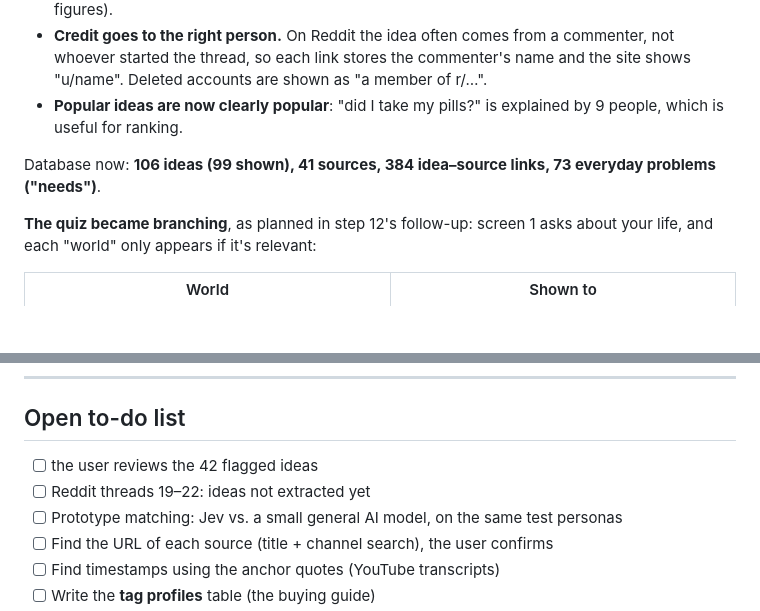
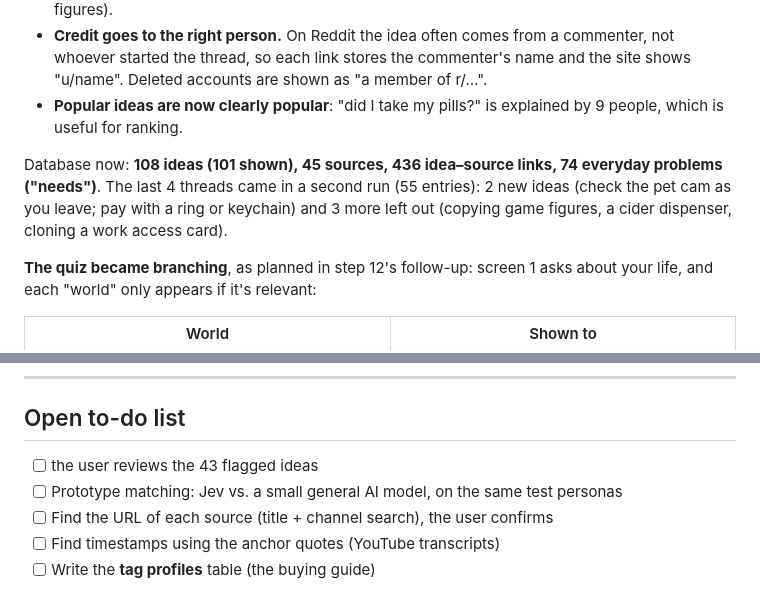
Before and after one commit to Javimetro/nfc-idea-finder, a Markdown page: PROJECT_LOG.md, 2 parts joined by grey strips. Drawn GitHub-style; blank space fills up the shorter version.

Commit message:
Log: final Reddit numbers
Co-Authored-By: Claude Opus 5.5 <noreply@anthropic.com>
Claude-Session: https://claude.ai/code/session_01KKLxERVtvWLy7G3CPXSozu

```diff
--- a/PROJECT_LOG.md
+++ b/PROJECT_LOG.md
@@ -311,7 +311,7 @@ What happened to them (`scripts/batch_reddit.py`):
 - **Credit goes to the right person.** On Reddit the idea often comes from a commenter, not whoever started the thread, so each link stores the commenter's name and the site shows "u/name". Deleted accounts are shown as "a member of r/…".
 - **Popular ideas are now clearly popular**: "did I take my pills?" is explained by 9 people, which is useful for ranking.
 
-Database now: **106 ideas (99 shown), 41 sources, 384 idea–source links, 73 everyday problems ("needs")**.
+Database now: **108 ideas (101 shown), 45 sources, 436 idea–source links, 74 everyday problems ("needs")**. The last 4 threads came in a second run (55 entries): 2 new ideas (check the pet cam as you leave; pay with a ring or keychain) and 3 more left out (copying game figures, a cider dispenser, cloning a work access card).
 
 **The quiz became branching**, as planned in step 12's follow-up: screen 1 asks about your life, and each "world" only appears if it's relevant:
 
@@ -333,8 +333,7 @@ A pet owner who drives now sees 7 short screens; a café owner sees a business s
 
 ## Open to-do list
 
-- [ ] the user reviews the 42 flagged ideas
-- [ ] Reddit threads 19–22: ideas not extracted yet
+- [ ] the user reviews the 43 flagged ideas
 - [ ] Prototype matching: Jev vs. a small general AI model, on the same test personas
 - [ ] Find the URL of each source (title + channel search), the user confirms
 - [ ] Find timestamps using the anchor quotes (YouTube transcripts)
```
